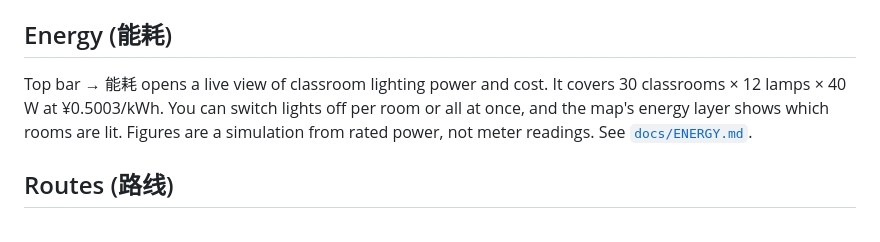
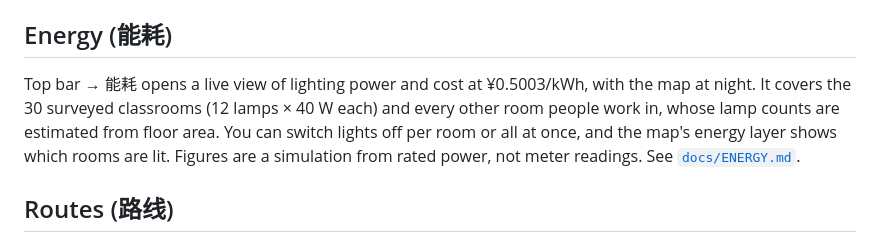
Before and after one commit to lloyd-c137/MAC-Moonshot-Academy-Campus-, a Markdown page: README.md, the part around the change. GitHub-like rendering.

```diff
--- a/README.md
+++ b/README.md
@@ -21,7 +21,7 @@ See [`docs/CAMPUS_3D_MODEL.md`](docs/CAMPUS_3D_MODEL.md).
 
 ## Energy (能耗)
 
-Top bar → 能耗 opens a live view of classroom lighting power and cost. It covers 30 classrooms × 12 lamps × 40 W at ¥0.5003/kWh. You can switch lights off per room or all at once, and the map's energy layer shows which rooms are lit. Figures are a simulation from rated power, not meter readings. See [`docs/ENERGY.md`](docs/ENERGY.md).
+Top bar → 能耗 opens a live view of lighting power and cost at ¥0.5003/kWh, with the map at night. It covers the 30 surveyed classrooms (12 lamps × 40 W each) and every other room people work in, whose lamp counts are estimated from floor area. You can switch lights off per room or all at once, and the map's energy layer shows which rooms are lit. Figures are a simulation from rated power, not meter readings. See [`docs/ENERGY.md`](docs/ENERGY.md).
 
 ## Routes (路线)
 
```
Also changed, not shown: docs/ENERGY.md (+11 -1 lines), docs/evidence/energy/energy-all-rooms-1536x864.png (added), 5 other files.
